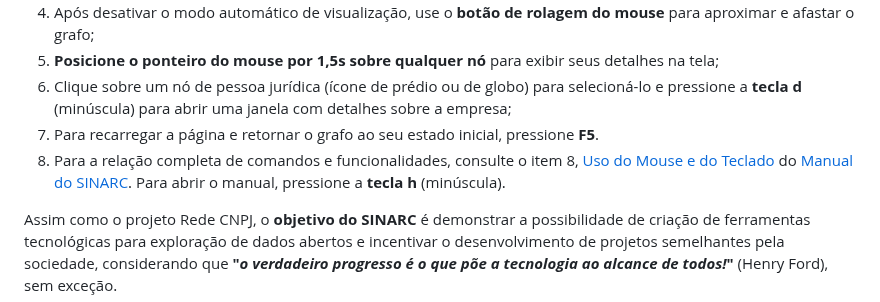
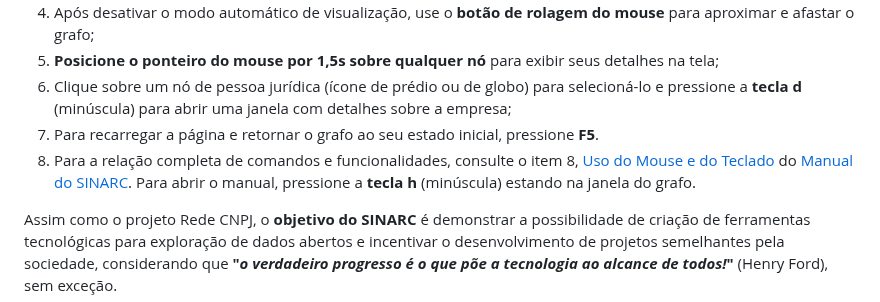
Before and after one commit to controlecidadao/sinarc, a Markdown page: README.md, the part around the change. GitHub-like rendering.

```diff
--- a/README.md
+++ b/README.md
@@ -115,7 +115,7 @@ Para testar algumas das funcionalidades dos grafos gerados pelo SINARC:
 5) **Posicione o ponteiro do mouse por 1,5s sobre qualquer nó** para exibir seus detalhes na tela;
 6) Clique sobre um nó de pessoa jurídica (ícone de prédio ou de globo) para selecioná-lo e pressione a **tecla d** (minúscula) para abrir uma janela com detalhes sobre a empresa;
 7) Para recarregar a página e retornar o grafo ao seu estado inicial, pressione **F5**.
-8) Para a relação completa de comandos e funcionalidades, consulte o item 8, [Uso do Mouse e do Teclado](https://htmlpreview.github.io/?https://github.com/controlecidadao/sinarc/blob/main/help.html#uso_do_mouse) do [Manual do SINARC](https://htmlpreview.github.io/?https://github.com/controlecidadao/sinarc/blob/main/help.html). Para abrir o manual, pressione a **tecla h** (minúscula).
+8) Para a relação completa de comandos e funcionalidades, consulte o item 8, [Uso do Mouse e do Teclado](https://htmlpreview.github.io/?https://github.com/controlecidadao/sinarc/blob/main/help.html#uso_do_mouse) do [Manual do SINARC](https://htmlpreview.github.io/?https://github.com/controlecidadao/sinarc/blob/main/help.html). Para abrir o manual, pressione a **tecla h** (minúscula) estando na janela do grafo.
 
 Assim como o projeto Rede CNPJ, o **objetivo do SINARC** é demonstrar a possibilidade de criação de ferramentas tecnológicas para exploração de dados abertos e incentivar o desenvolvimento de projetos semelhantes pela sociedade, considerando que **"_o verdadeiro progresso é o que põe a tecnologia ao alcance de todos!_"** (Henry Ford), sem exceção.
 
```
